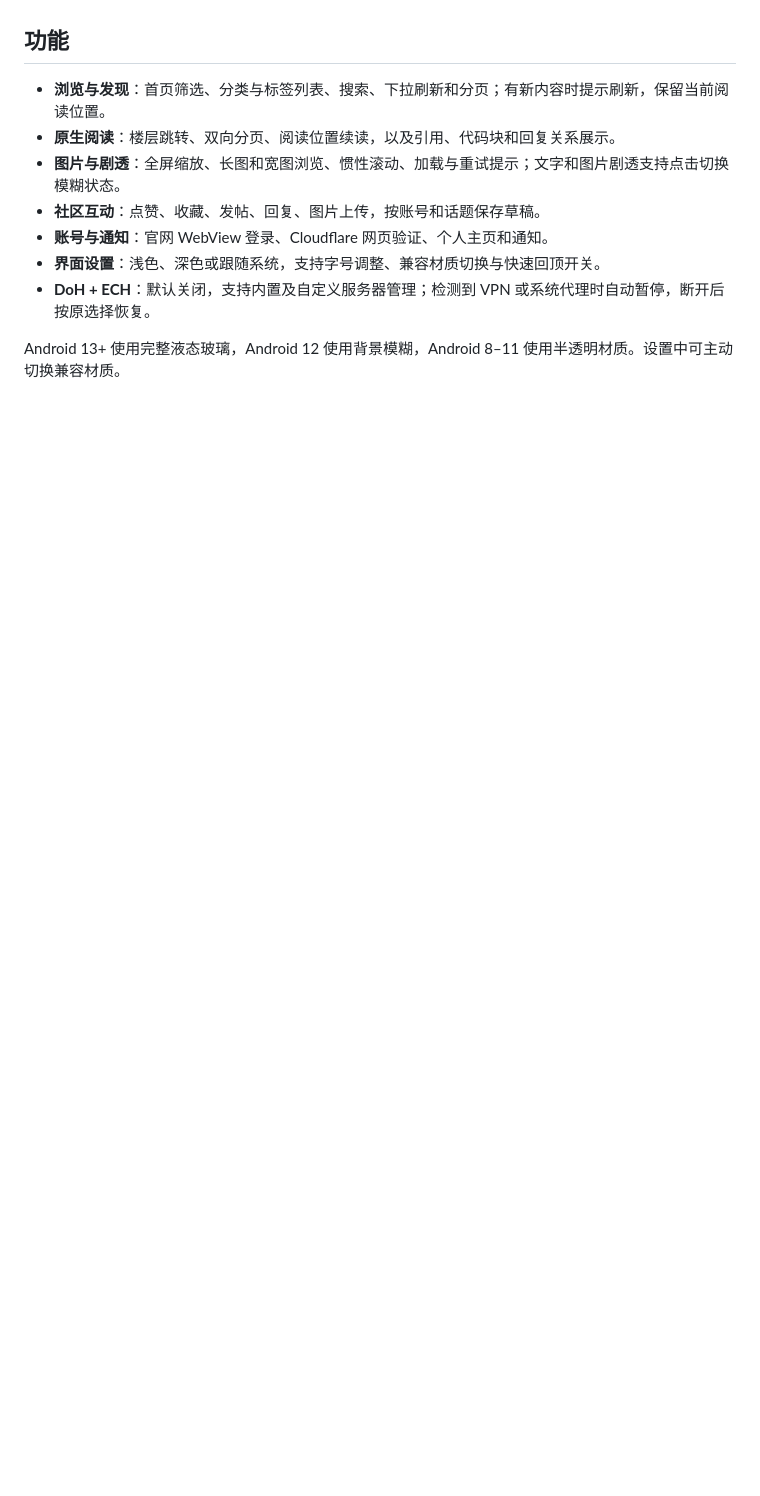
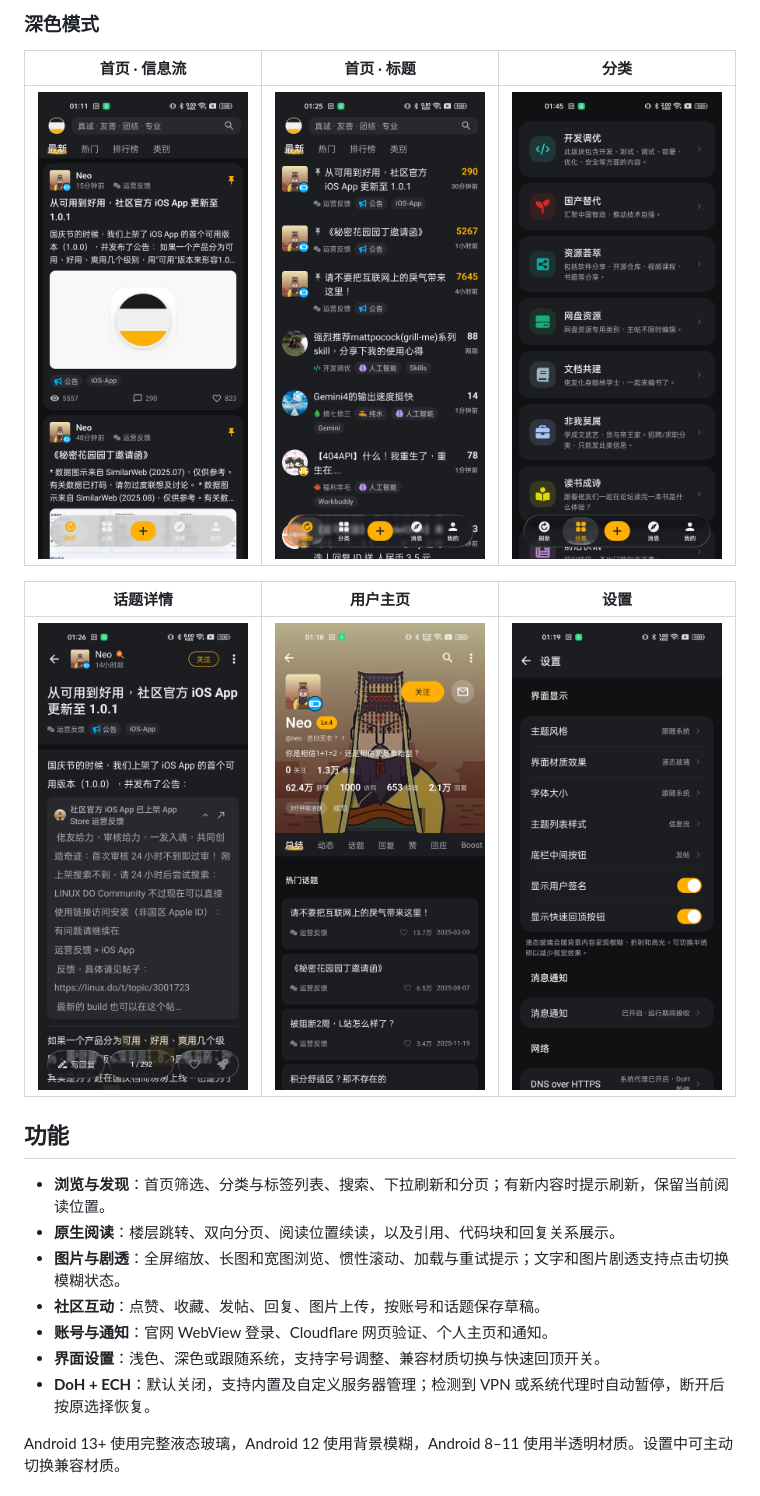
Before and after one commit to pengyuyan29/kudo-android, a Markdown page: README.md, the part around the change printed below. GitHub-like rendering; pictures changed too: docs/readme-preview/categories-dark.png (added); folded sections open; blank space fills up the shorter version.

```diff
--- a/README.md
+++ b/README.md
@@ -10,3 +24,14 @@ Linux.do 社区的 Android 原生第三方客户端，使用 Kotlin 与 Jetpack
+### 深色模式
+
+| 首页 · 信息流 | 首页 · 标题 | 分类 |
+| --- | --- | --- |
+| ![首页信息流（深色）](docs/readme-preview/home-feed-dark.png) | ![首页标题（深色）](docs/readme-preview/home-title-dark.png) | ![分类（深色）](docs/readme-preview/categories-dark.png) |
+
+| 话题详情 | 用户主页 | 设置 |
+| --- | --- | --- |
+| ![话题详情（深色）](docs/readme-preview/topic-detail-dark.png) | ![用户主页（深色）](docs/readme-preview/user-profile-dark.png) | ![设置（深色）](docs/readme-preview/settings-dark.png) |
+
+</details>
 
 ## 功能
 
```
Also changed, not shown: other parts of README.md (+14 -33 lines), docs/readme-preview/categories-light.png (added).
